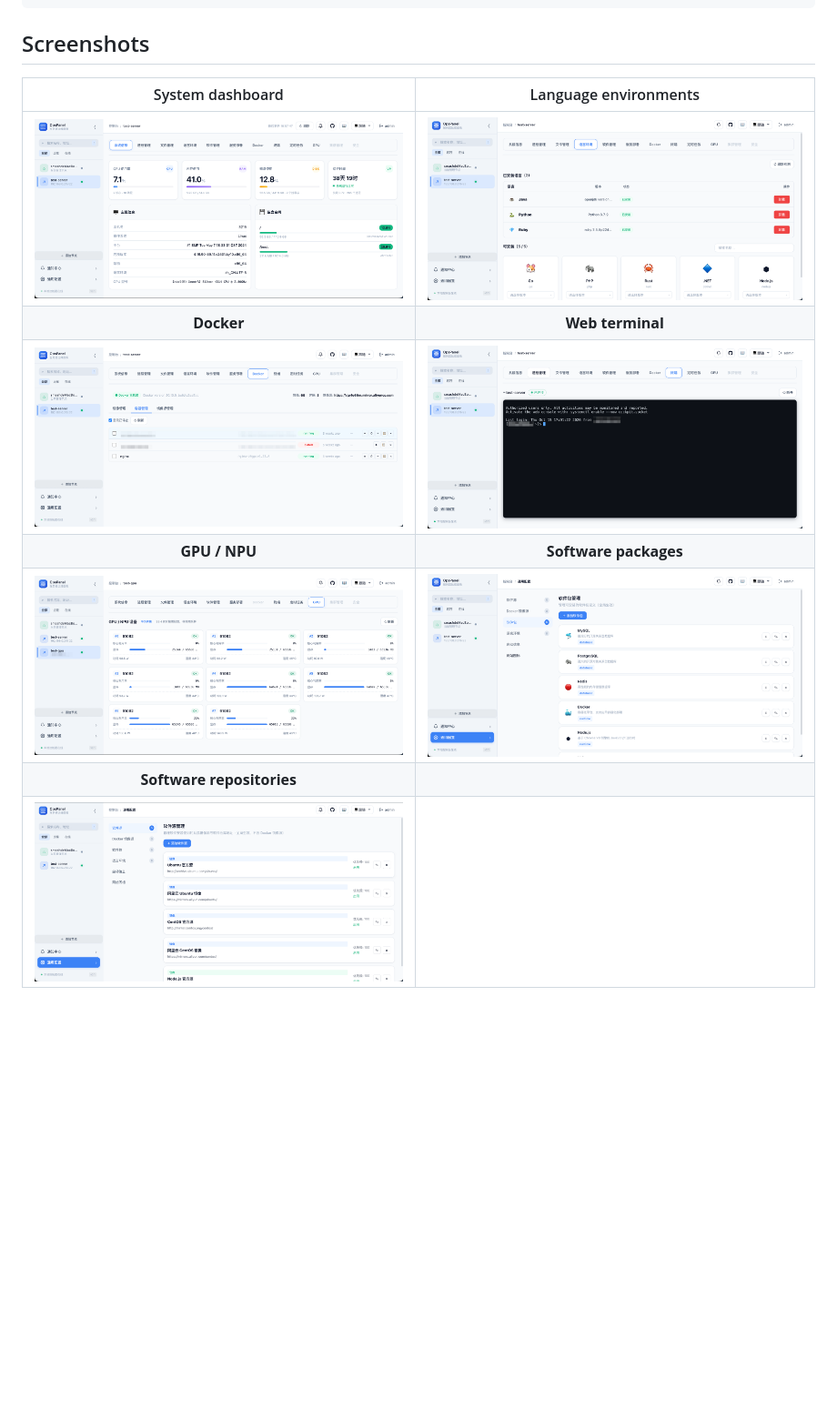
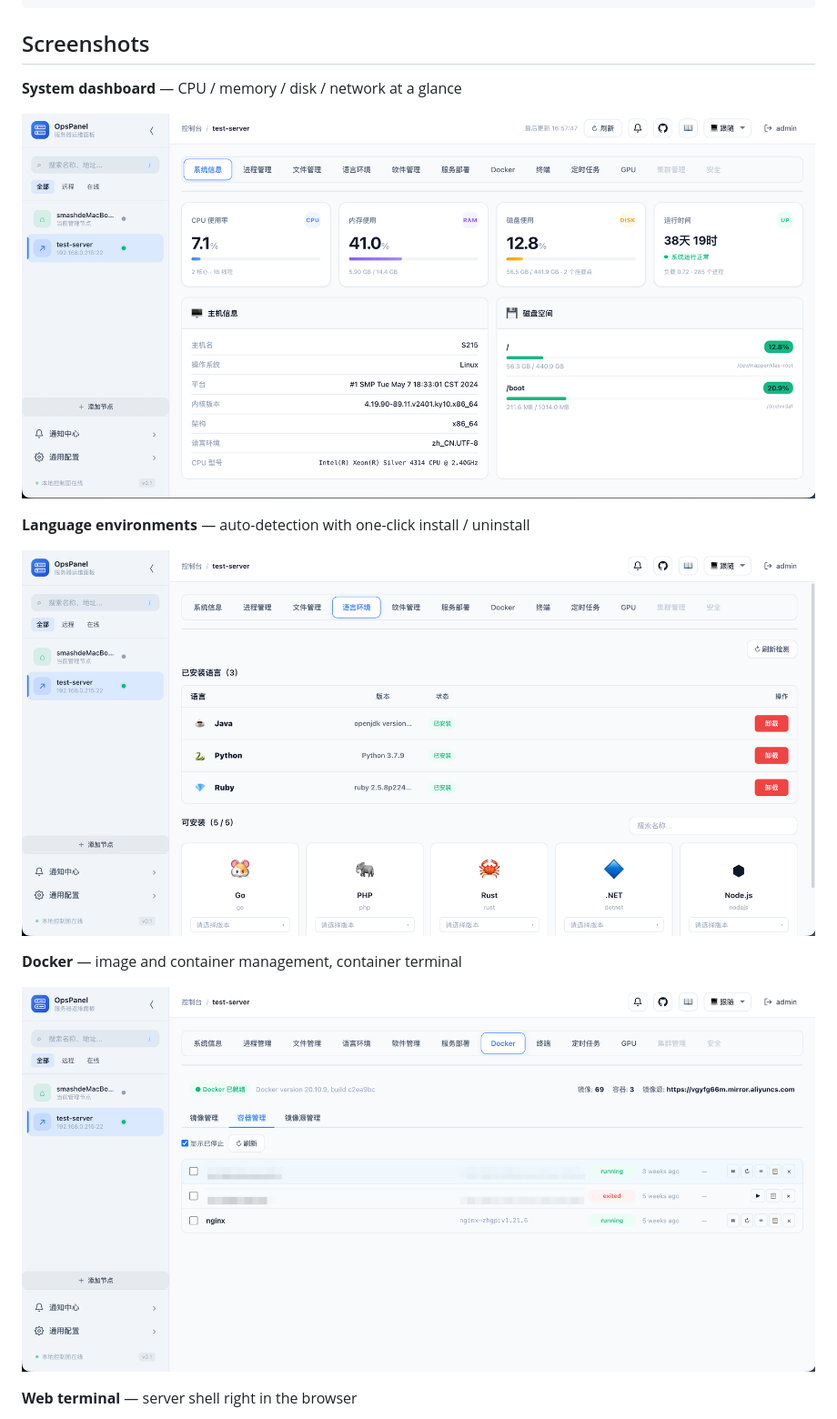
Before and after one commit to smash-hq/opspanel, a Markdown page: README.md, the part around one of its changes. Shown at 91% size. Rendered like a GitHub page; blank space fills up the shorter version.

Commit message:
docs: 更新中英版 README 界面介绍，优化展示形式

```diff
--- a/README.md
+++ b/README.md
@@ -20,12 +20,17 @@ cd opspanel && make run
 
 ## Screenshots
 
-| System dashboard | Language environments |
-|:---:|:---:|
-| ![System](docs/images/system-info.png) | ![Languages](docs/images/language.png) |
-| **Docker** | **Web terminal** |
-| ![Docker](docs/images/docker-container.png) | ![Terminal](docs/images/terminal.png) |
-| **GPU / NPU** | **Software packages** |
-| ![GPU](docs/images/gpu.png) | ![Packages](docs/images/config-software.png) |
-| **Software repositories** | |
-| ![Repositories](docs/images/config-repo.png) | |
+**System dashboard** — CPU / memory / disk / network at a glance
+
+![System](docs/images/system-info.png)
+
+**Language environments** — auto-detection with one-click install / uninstall
+
+![Languages](docs/images/language.png)
+
+**Docker** — image and container management, container terminal
+
+![Docker](docs/images/docker-container.png)
+
+**Web terminal** — server shell right in the browser
+
```
Also changed, not shown: other parts of README.md (+13 -0 lines), README.zh-CN.md (+27 -9 lines).
